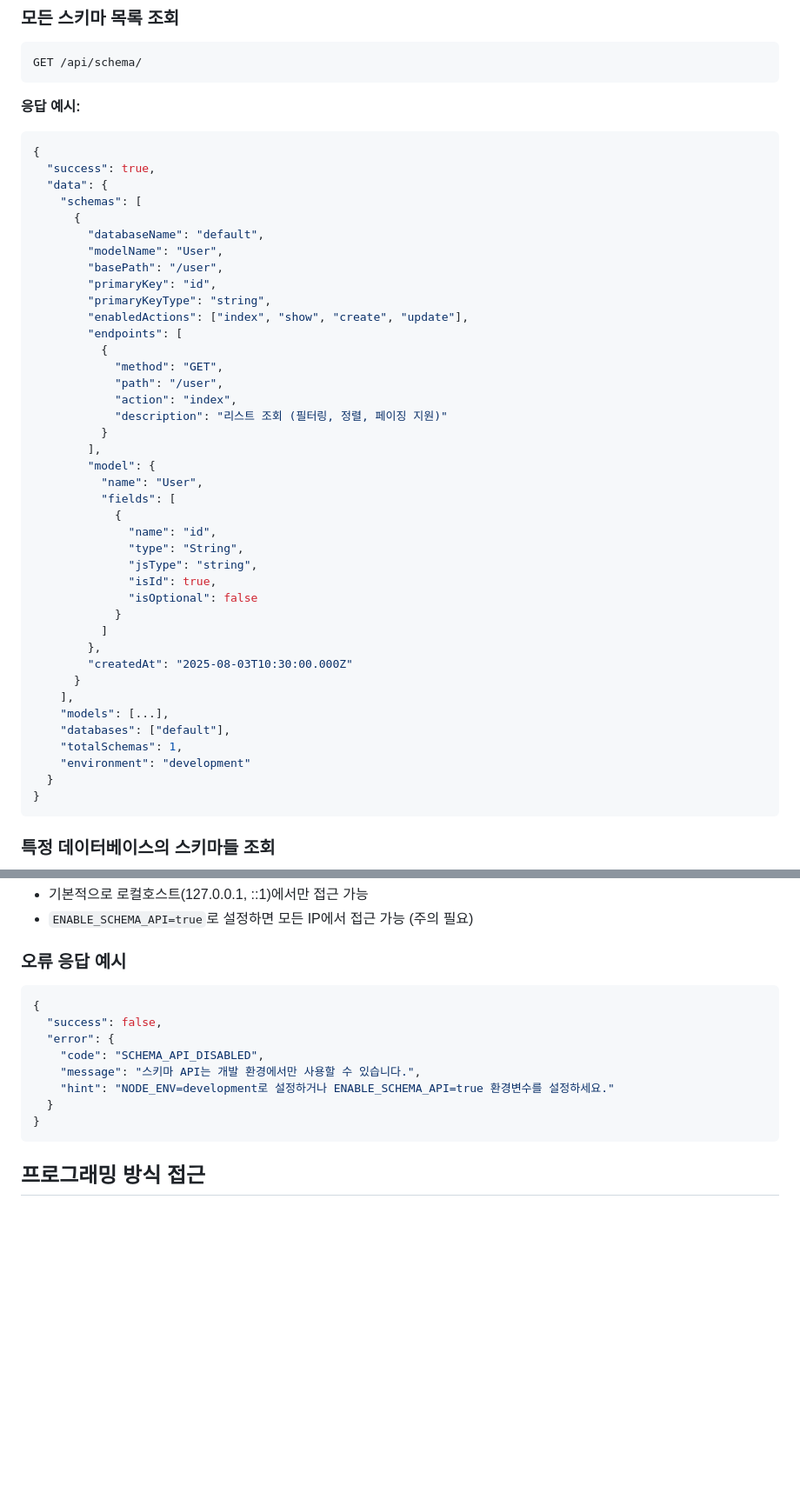
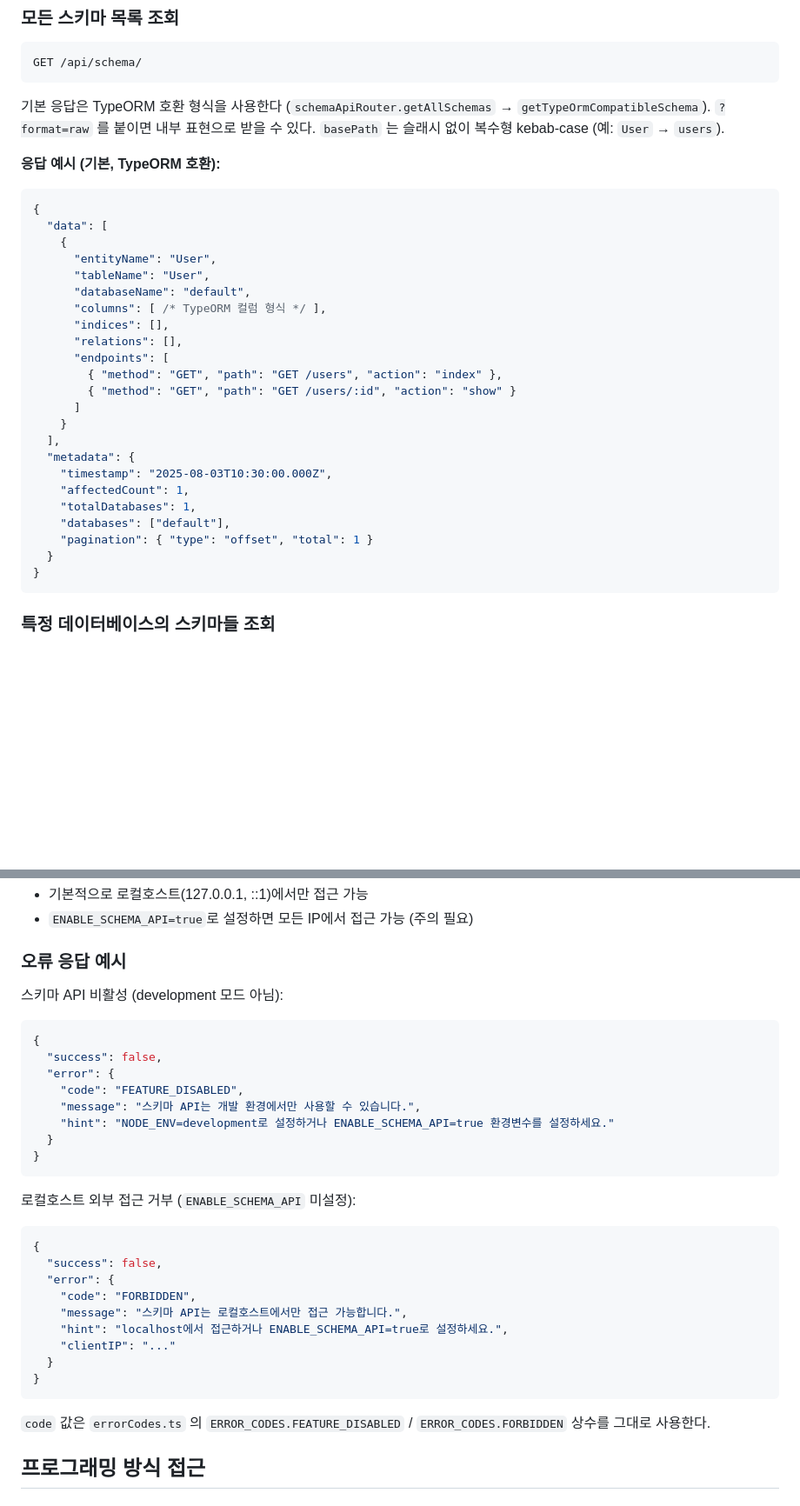
Before and after one commit to taxi-tabby/express.js-kusto, a Markdown page: docs/08-crud-schema-api.md, 2 parts joined by grey strips. Shown at 87% size. GitHub-like rendering; blank space fills up the shorter version.

Commit message:
docs/08-crud-schema-api: 응답 형식·에러 코드·활성 조건 정정
- 활성화 조건에 NODE_ENV=dev 와 ENABLE_SCHEMA_API=1 도 동등하게 인식됨을
  명시 (schemaApiSetup.ts 의 4분기 OR 검사).
- 기본 응답 예시를 실제 TypeORM 호환 형식으로 교체 (schemaApiRouter.
  getAllSchemas → getTypeOrmCompatibleSchema). basePath 도 슬래시 없는
  복수형 kebab-case (예: users).
- 에러 응답 예시의 code 를 실제 코드값으로 정정: SCHEMA_API_DISABLED →
  FEATURE_DISABLED, IP 제한은 별도 예시 추가하며 FORBIDDEN 사용.
- 부팅 예제의 console.log → log.Info (winston 컨벤션).

Co-Authored-By: Claude Opus 4.7 (1M context) <noreply@anthropic.com>

````diff
--- a/docs/08-crud-schema-api.md
+++ b/docs/08-crud-schema-api.md
@@ -71,46 +76,31 @@ export default router.build();
 GET /api/schema/
 ```
 
-**응답 예시:**
+기본 응답은 TypeORM 호환 형식을 사용한다 (`schemaApiRouter.getAllSchemas` → `getTypeOrmCompatibleSchema`). `?format=raw` 를 붙이면 내부 표현으로 받을 수 있다. `basePath` 는 슬래시 없이 복수형 kebab-case (예: `User` → `users`).
+
+**응답 예시 (기본, TypeORM 호환):**
 ```json
 {
-  "success": true,
-  "data": {
-    "schemas": [
-      {
-        "databaseName": "default",
-        "modelName": "User",
-        "basePath": "/user",
-        "primaryKey": "id",
-        "primaryKeyType": "string",
-        "enabledActions": ["index", "show", "create", "update"],
-        "endpoints": [
-          {
-            "method": "GET",
-            "path": "/user",
-            "action": "index",
-            "description": "리스트 조회 (필터링, 정렬, 페이징 지원)"
-          }
-        ],
-        "model": {
-          "name": "User",
-          "fields": [
-            {
-              "name": "id",
-              "type": "String",
-              "jsType": "string",
-              "isId": true,
-              "isOptional": false
-            }
-          ]
-        },
-        "createdAt": "2025-08-03T10:30:00.000Z"
-      }
-    ],
-    "models": [...],
+  "data": [
+    {
+      "entityName": "User",
+      "tableName": "User",
+      "databaseName": "default",
+      "columns": [ /* TypeORM 컬럼 형식 */ ],
+      "indices": [],
+      "relations": [],
+      "endpoints": [
+        { "method": "GET", "path": "GET /users", "action": "index" },
+        { "method": "GET", "path": "GET /users/:id", "action": "show" }
+      ]
+    }
+  ],
+  "metadata": {
+    "timestamp": "2025-08-03T10:30:00.000Z",
+    "affectedCount": 1,
+    "totalDatabases": 1,
     "databases": ["default"],
-    "totalSchemas": 1,
-    "environment": "development"
+    "pagination": { "type": "offset", "total": 1 }
   }
 }
 ```
@@ -170,16 +160,33 @@ GET /api/schema/meta/health
 - `ENABLE_SCHEMA_API=true`로 설정하면 모든 IP에서 접근 가능 (주의 필요)
 
 ### 오류 응답 예시
+
+스키마 API 비활성 (development 모드 아님):
 ```json
 {
   "success": false,
   "error": {
-    "code": "SCHEMA_API_DISABLED",
+    "code": "FEATURE_DISABLED",
     "message": "스키마 API는 개발 환경에서만 사용할 수 있습니다.",
     "hint": "NODE_ENV=development로 설정하거나 ENABLE_SCHEMA_API=true 환경변수를 설정하세요."
   }
 }
 ```
+
+로컬호스트 외부 접근 거부 (`ENABLE_SCHEMA_API` 미설정):
+```json
+{
+  "success": false,
+  "error": {
+    "code": "FORBIDDEN",
+    "message": "스키마 API는 로컬호스트에서만 접근 가능합니다.",
+    "hint": "localhost에서 접근하거나 ENABLE_SCHEMA_API=true로 설정하세요.",
+    "clientIP": "..."
+  }
+}
+```
+
+`code` 값은 `errorCodes.ts` 의 `ERROR_CODES.FEATURE_DISABLED` / `ERROR_CODES.FORBIDDEN` 상수를 그대로 사용한다.
 
 ## 프로그래밍 방식 접근
 
````
Also changed, not shown: other parts of docs/08-crud-schema-api.md (+8 -3 lines).
